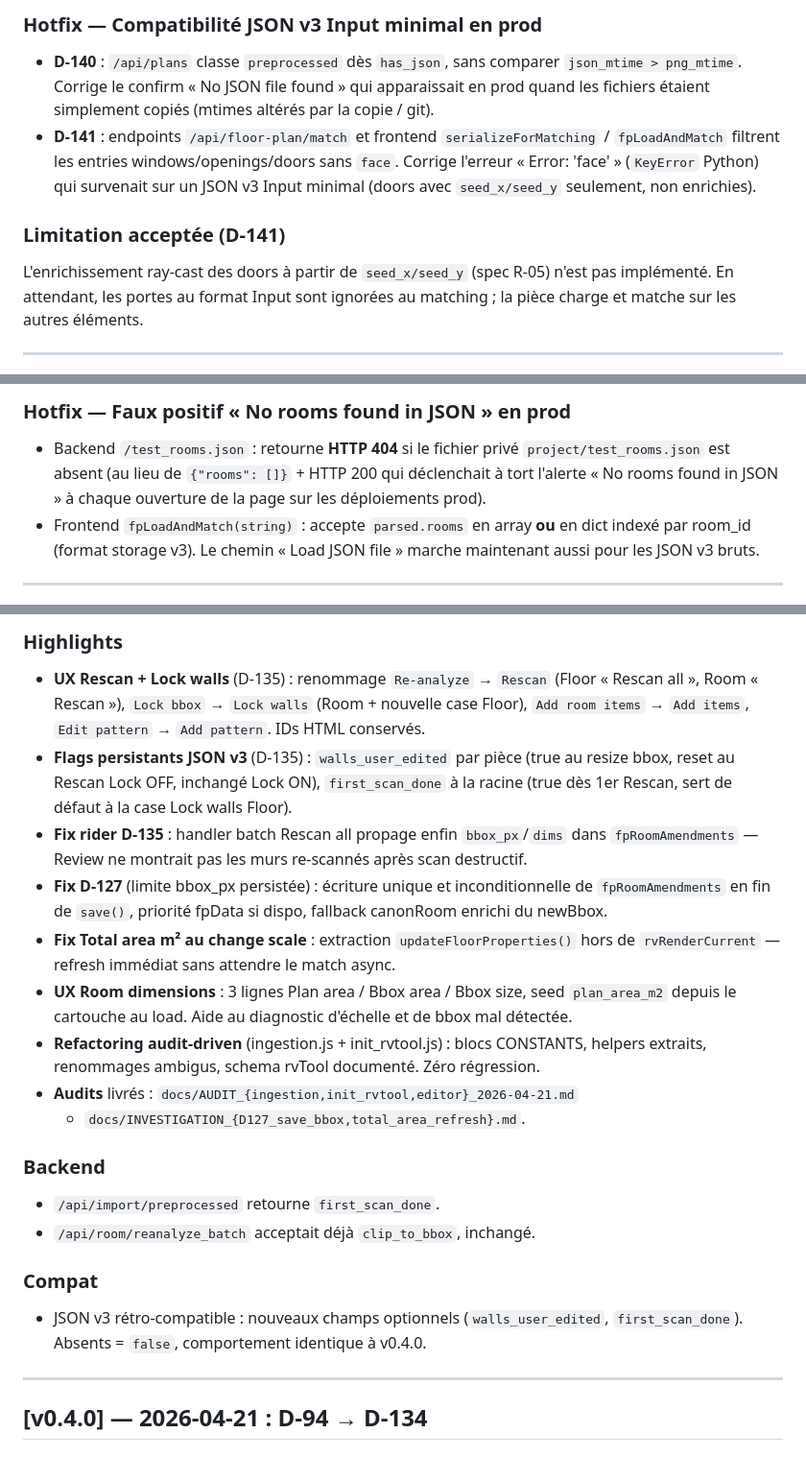
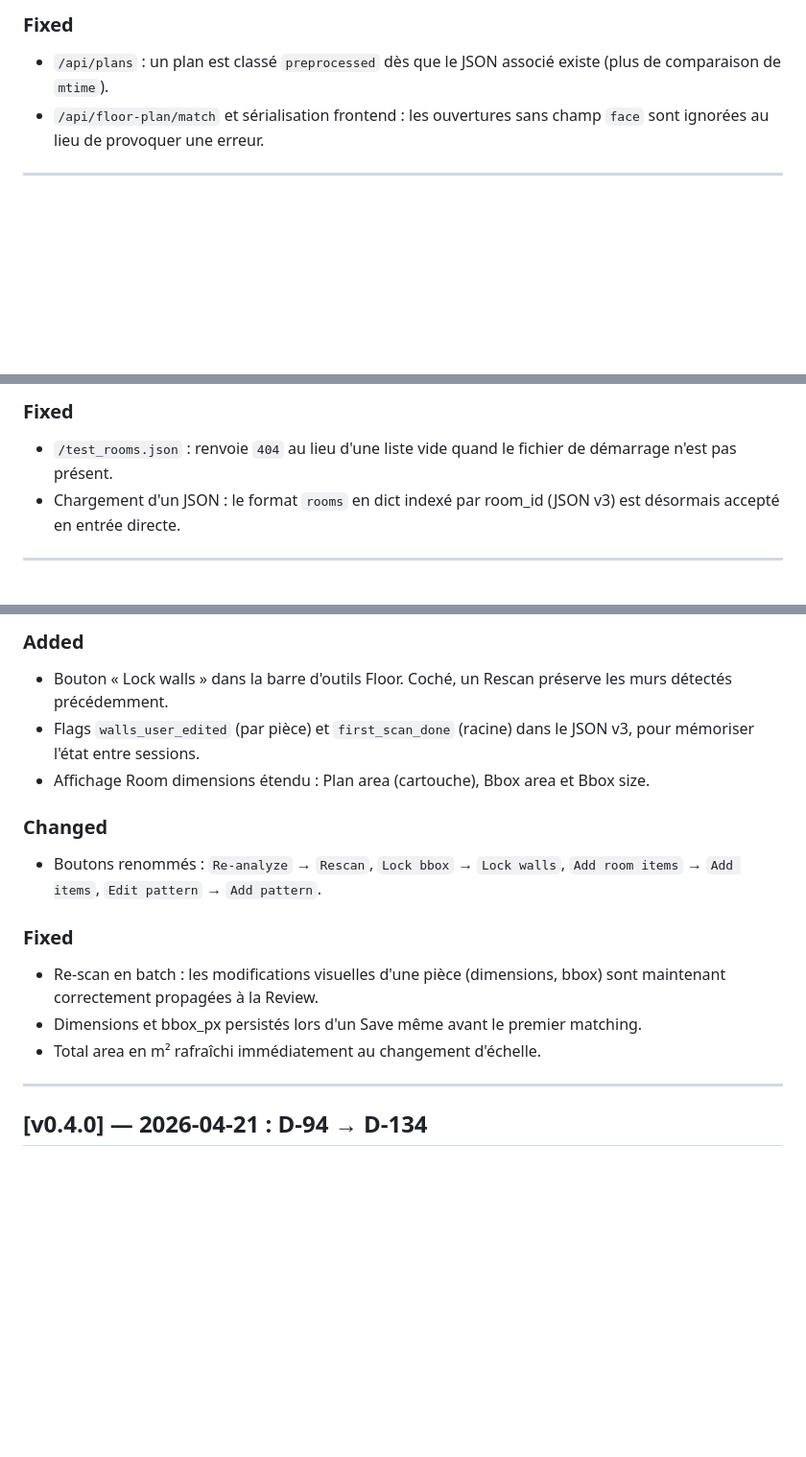
Before and after one commit to pgstudio64/olm, a Markdown page: docs/CHANGELOG.md, 3 parts joined by grey strips. Shown at 96% size. Rendered like a GitHub page; blank space fills up the shorter version.

```diff
--- a/docs/CHANGELOG.md
+++ b/docs/CHANGELOG.md
@@ -9,22 +9,10 @@ Format basé sur [Keep a Changelog](https://keepachangelog.com/fr/1.0.0/).
 
-### Hotfix — Compatibilité JSON v3 Input minimal en prod
+### Fixed
 
-- **D-140** : `/api/plans` classe `preprocessed` dès `has_json`,
-  sans comparer `json_mtime > png_mtime`. Corrige le confirm « No
-  JSON file found » qui apparaissait en prod quand les fichiers
-  étaient simplement copiés (mtimes altérés par la copie / git).
-- **D-141** : endpoints `/api/floor-plan/match` et frontend
-  `serializeForMatching` / `fpLoadAndMatch` filtrent les entries
-  windows/openings/doors sans `face`. Corrige l'erreur « Error:
-  'face' » (`KeyError` Python) qui survenait sur un JSON v3 Input
-  minimal (doors avec `seed_x/seed_y` seulement, non enrichies).
-
-### Limitation acceptée (D-141)
-
-L'enrichissement ray-cast des doors à partir de `seed_x/seed_y`
-(spec R-05) n'est pas implémenté. En attendant, les portes au
-format Input sont ignorées au matching ; la pièce charge et
-matche sur les autres éléments.
+- `/api/plans` : un plan est classé `preprocessed` dès que le JSON
+  associé existe (plus de comparaison de `mtime`).
+- `/api/floor-plan/match` et sérialisation frontend : les ouvertures
+  sans champ `face` sont ignorées au lieu de provoquer une erreur.
 
 ---
 
@@ -32,13 +20,10 @@ matche sur les autres éléments.
 
-### Hotfix — Faux positif « No rooms found in JSON » en prod
+### Fixed
 
-- Backend `/test_rooms.json` : retourne **HTTP 404** si le fichier privé
-  `project/test_rooms.json` est absent (au lieu de `{"rooms": []}` +
-  HTTP 200 qui déclenchait à tort l'alerte « No rooms found in JSON »
-  à chaque ouverture de la page sur les déploiements prod).
-- Frontend `fpLoadAndMatch(string)` : accepte `parsed.rooms` en array
-  **ou** en dict indexé par room_id (format storage v3). Le chemin
-  « Load JSON file » marche maintenant aussi pour les JSON v3 bruts.
+- `/test_rooms.json` : renvoie `404` au lieu d'une liste vide quand le
+  fichier de démarrage n'est pas présent.
+- Chargement d'un JSON : le format `rooms` en dict indexé par room_id
+  (JSON v3) est désormais accepté en entrée directe.
 
 ---
 
@@ -131,41 +53,27 @@ matche sur les autres éléments.
 
-### Highlights
+### Added
 
-- **UX Rescan + Lock walls** (D-135) : renommage `Re-analyze` → `Rescan`
-  (Floor « Rescan all », Room « Rescan »), `Lock bbox` → `Lock walls`
-  (Room + nouvelle case Floor), `Add room items` → `Add items`,
-  `Edit pattern` → `Add pattern`. IDs HTML conservés.
-- **Flags persistants JSON v3** (D-135) : `walls_user_edited` par pièce
-  (true au resize bbox, reset au Rescan Lock OFF, inchangé Lock ON),
-  `first_scan_done` à la racine (true dès 1er Rescan, sert de défaut
-  à la case Lock walls Floor).
-- **Fix rider D-135** : handler batch Rescan all propage enfin
-  `bbox_px`/`dims` dans `fpRoomAmendments` — Review ne montrait pas
-  les murs re-scannés après scan destructif.
-- **Fix D-127** (limite bbox_px persistée) : écriture unique et
-  inconditionnelle de `fpRoomAmendments` en fin de `save()`, priorité
-  fpData si dispo, fallback canonRoom enrichi du newBbox.
-- **Fix Total area m² au change scale** : extraction
-  `updateFloorProperties()` hors de `rvRenderCurrent` — refresh
-  immédiat sans attendre le match async.
-- **UX Room dimensions** : 3 lignes Plan area / Bbox area / Bbox size,
-  seed `plan_area_m2` depuis le cartouche au load. Aide au diagnostic
-  d'échelle et de bbox mal détectée.
-- **Refactoring audit-driven** (ingestion.js + init_rvtool.js) :
-  blocs CONSTANTS, helpers extraits, renommages ambigus, schema rvTool
-  documenté. Zéro régression.
-- **Audits** livrés : `docs/AUDIT_{ingestion,init_rvtool,editor}_2026-04-21.md`
-  + `docs/INVESTIGATION_{D127_save_bbox,total_area_refresh}.md`.
+- Bouton « Lock walls » dans la barre d'outils Floor. Coché, un Rescan
+  préserve les murs détectés précédemment.
+- Flags `walls_user_edited` (par pièce) et `first_scan_done` (racine)
+  dans le JSON v3, pour mémoriser l'état entre sessions.
+- Affichage Room dimensions étendu : Plan area (cartouche),
+  Bbox area et Bbox size.
 
-### Backend
+### Changed
 
-- `/api/import/preprocessed` retourne `first_scan_done`.
-- `/api/room/reanalyze_batch` acceptait déjà `clip_to_bbox`, inchangé.
+- Boutons renommés : `Re-analyze` → `Rescan`, `Lock bbox` →
+  `Lock walls`, `Add room items` → `Add items`, `Edit pattern` →
+  `Add pattern`.
 
-### Compat
+### Fixed
 
-- JSON v3 rétro-compatible : nouveaux champs optionnels (`walls_user_edited`,
-  `first_scan_done`). Absents = `false`, comportement identique à v0.4.0.
+- Re-scan en batch : les modifications visuelles d'une pièce
+  (dimensions, bbox) sont maintenant correctement propagées à
+  la Review.
+- Dimensions et bbox_px persistés lors d'un Save même avant le
+  premier matching.
+- Total area en m² rafraîchi immédiatement au changement d'échelle.
 
 ---
 
```
Also changed, not shown: other parts of docs/CHANGELOG.md (+16 -79 lines).
